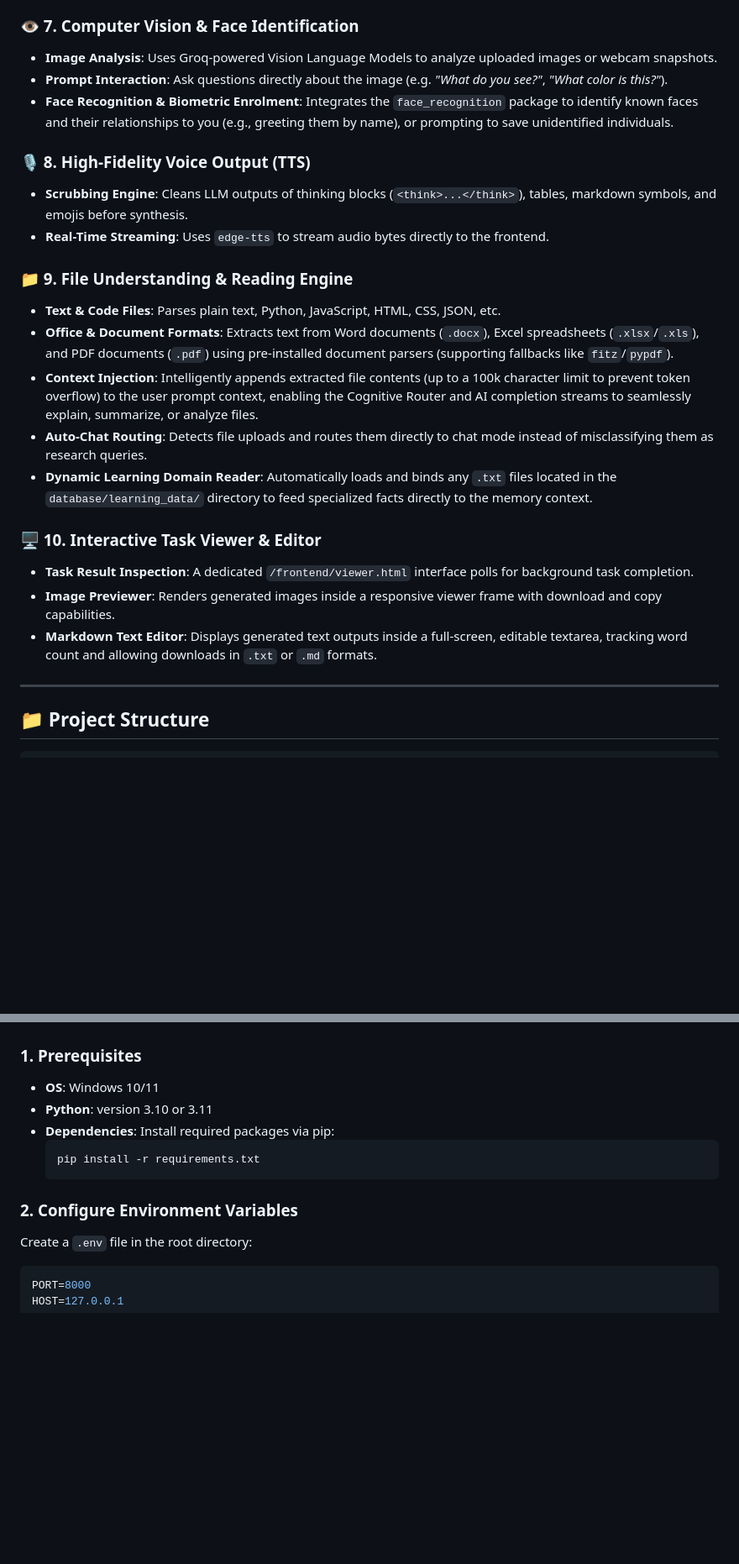
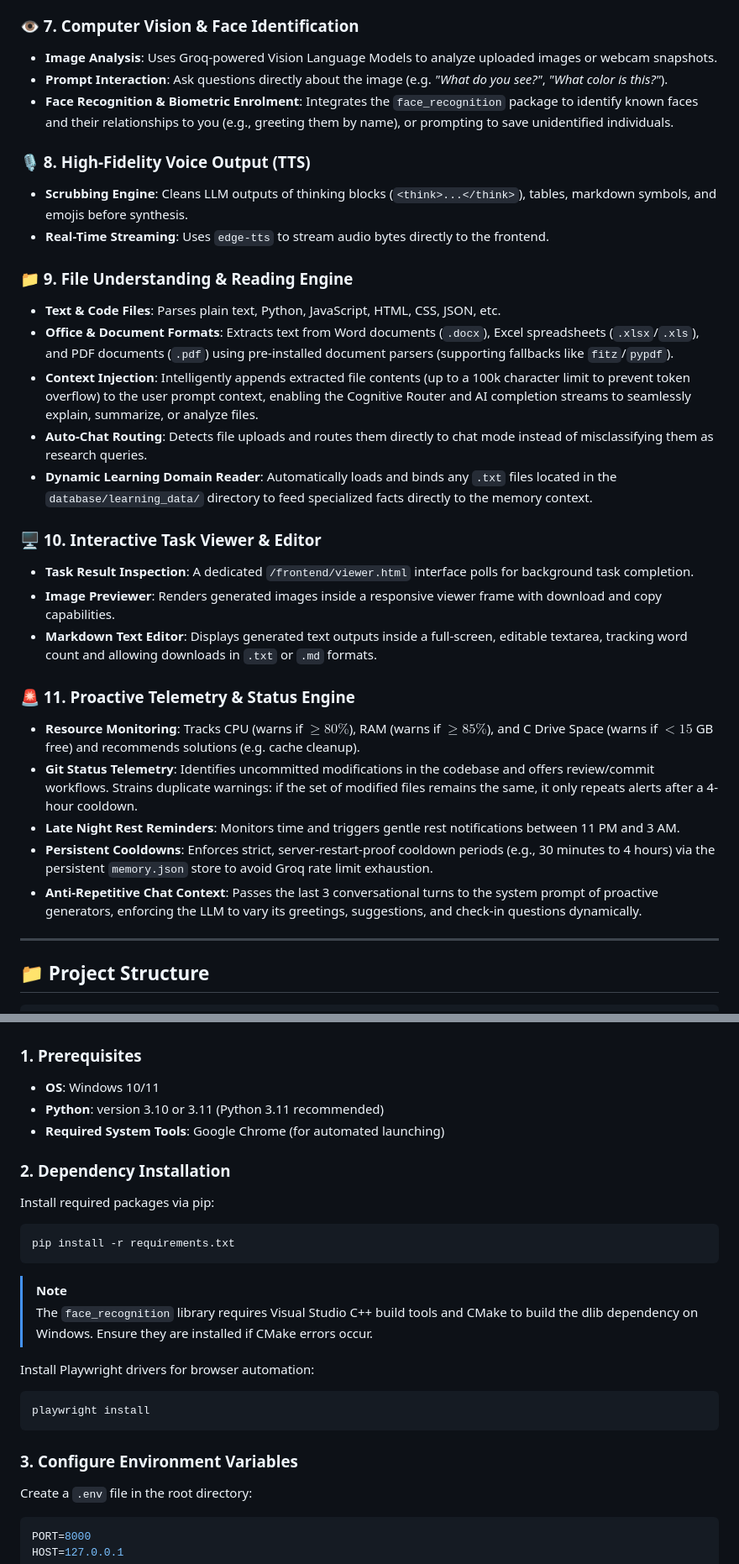
Before and after one commit to shashankspoojary/VICTOR, a Markdown page: README.md, 2 parts joined by grey strips. Shown at 84% size. Rendered like a GitHub page; blank space fills up the shorter version.

````diff
--- a/README.md
+++ b/README.md
@@ -47,24 +73,31 @@ VICTOR is a state-of-the-art, voice-enabled, vision-capable AI tactical assistan
 
 ### 👁️ 7. Computer Vision & Face Identification
-- **Image Analysis**: Uses Groq-powered Vision Language Models to analyze uploaded images or webcam snapshots.
-- **Prompt Interaction**: Ask questions directly about the image (e.g. *"What do you see?"*, *"What color is this?"*).
-- **Face Recognition & Biometric Enrolment**: Integrates the `face_recognition` package to identify known faces and their relationships to you (e.g., greeting them by name), or prompting to save unidentified individuals.
+* **Image Analysis**: Uses Groq-powered Vision Language Models to analyze uploaded images or webcam snapshots.
+* **Prompt Interaction**: Ask questions directly about the image (e.g. *"What do you see?"*, *"What color is this?"*).
+* **Face Recognition & Biometric Enrolment**: Integrates the `face_recognition` package to identify known faces and their relationships to you (e.g., greeting them by name), or prompting to save unidentified individuals.
 
 ### 🎙️ 8. High-Fidelity Voice Output (TTS)
-- **Scrubbing Engine**: Cleans LLM outputs of thinking blocks (`<think>...</think>`), tables, markdown symbols, and emojis before synthesis.
-- **Real-Time Streaming**: Uses `edge-tts` to stream audio bytes directly to the frontend.
+* **Scrubbing Engine**: Cleans LLM outputs of thinking blocks (`<think>...</think>`), tables, markdown symbols, and emojis before synthesis.
+* **Real-Time Streaming**: Uses `edge-tts` to stream audio bytes directly to the frontend.
 
 ### 📁 9. File Understanding & Reading Engine
-- **Text & Code Files**: Parses plain text, Python, JavaScript, HTML, CSS, JSON, etc.
-- **Office & Document Formats**: Extracts text from Word documents (`.docx`), Excel spreadsheets (`.xlsx`/`.xls`), and PDF documents (`.pdf`) using pre-installed document parsers (supporting fallbacks like `fitz`/`pypdf`).
-- **Context Injection**: Intelligently appends extracted file contents (up to a 100k character limit to prevent token overflow) to the user prompt context, enabling the Cognitive Router and AI completion streams to seamlessly explain, summarize, or analyze files.
-- **Auto-Chat Routing**: Detects file uploads and routes them directly to chat mode instead of misclassifying them as research queries.
-- **Dynamic Learning Domain Reader**: Automatically loads and binds any `.txt` files located in the `database/learning_data/` directory to feed specialized facts directly to the memory context.
+* **Text & Code Files**: Parses plain text, Python, JavaScript, HTML, CSS, JSON, etc.
+* **Office & Document Formats**: Extracts text from Word documents (`.docx`), Excel spreadsheets (`.xlsx`/`.xls`), and PDF documents (`.pdf`) using pre-installed document parsers (supporting fallbacks like `fitz`/`pypdf`).
+* **Context Injection**: Intelligently appends extracted file contents (up to a 100k character limit to prevent token overflow) to the user prompt context, enabling the Cognitive Router and AI completion streams to seamlessly explain, summarize, or analyze files.
+* **Auto-Chat Routing**: Detects file uploads and routes them directly to chat mode instead of misclassifying them as research queries.
+* **Dynamic Learning Domain Reader**: Automatically loads and binds any `.txt` files located in the `database/learning_data/` directory to feed specialized facts directly to the memory context.
 
 ### 🖥️ 10. Interactive Task Viewer & Editor
-- **Task Result Inspection**: A dedicated `/frontend/viewer.html` interface polls for background task completion.
-- **Image Previewer**: Renders generated images inside a responsive viewer frame with download and copy capabilities.
-- **Markdown Text Editor**: Displays generated text outputs inside a full-screen, editable textarea, tracking word count and allowing downloads in `.txt` or `.md` formats.
+* **Task Result Inspection**: A dedicated `/frontend/viewer.html` interface polls for background task completion.
+* **Image Previewer**: Renders generated images inside a responsive viewer frame with download and copy capabilities.
+* **Markdown Text Editor**: Displays generated text outputs inside a full-screen, editable textarea, tracking word count and allowing downloads in `.txt` or `.md` formats.
+
+### 🚨 11. Proactive Telemetry & Status Engine
+* **Resource Monitoring**: Tracks CPU (warns if $\ge 80\%$), RAM (warns if $\ge 85\%$), and C Drive Space (warns if $<15$ GB free) and recommends solutions (e.g. cache cleanup).
+* **Git Status Telemetry**: Identifies uncommitted modifications in the codebase and offers review/commit workflows. Strains duplicate warnings: if the set of modified files remains the same, it only repeats alerts after a 4-hour cooldown.
+* **Late Night Rest Reminders**: Monitors time and triggers gentle rest notifications between 11 PM and 3 AM.
+* **Persistent Cooldowns**: Enforces strict, server-restart-proof cooldown periods (e.g., 30 minutes to 4 hours) via the persistent `memory.json` store to avoid Groq rate limit exhaustion.
+* **Anti-Repetitive Chat Context**: Passes the last 3 conversational turns to the system prompt of proactive generators, enforcing the LLM to vary its greetings, suggestions, and check-in questions dynamically.
 
 ---
 
@@ -160,13 +178,24 @@ VICTOR/
 
 ### 1. Prerequisites
 - **OS**: Windows 10/11
-- **Python**: version 3.10 or 3.11
-- **Dependencies**: Install required packages via pip:
-  ```bash
-  pip install -r requirements.txt
-  ```
+- **Python**: version 3.10 or 3.11 (Python 3.11 recommended)
+- **Required System Tools**: Google Chrome (for automated launching)
 
-### 2. Configure Environment Variables
+### 2. Dependency Installation
+Install required packages via pip:
+```bash
+pip install -r requirements.txt
+```
+
+> [!NOTE]
+> The `face_recognition` library requires Visual Studio C++ build tools and CMake to build the dlib dependency on Windows. Ensure they are installed if CMake errors occur.
+
+Install Playwright drivers for browser automation:
+```bash
+playwright install
+```
+
+### 3. Configure Environment Variables
 Create a `.env` file in the root directory:
 ```env
 PORT=8000
````
Also changed, not shown: other parts of README.md (+87 -74 lines).
